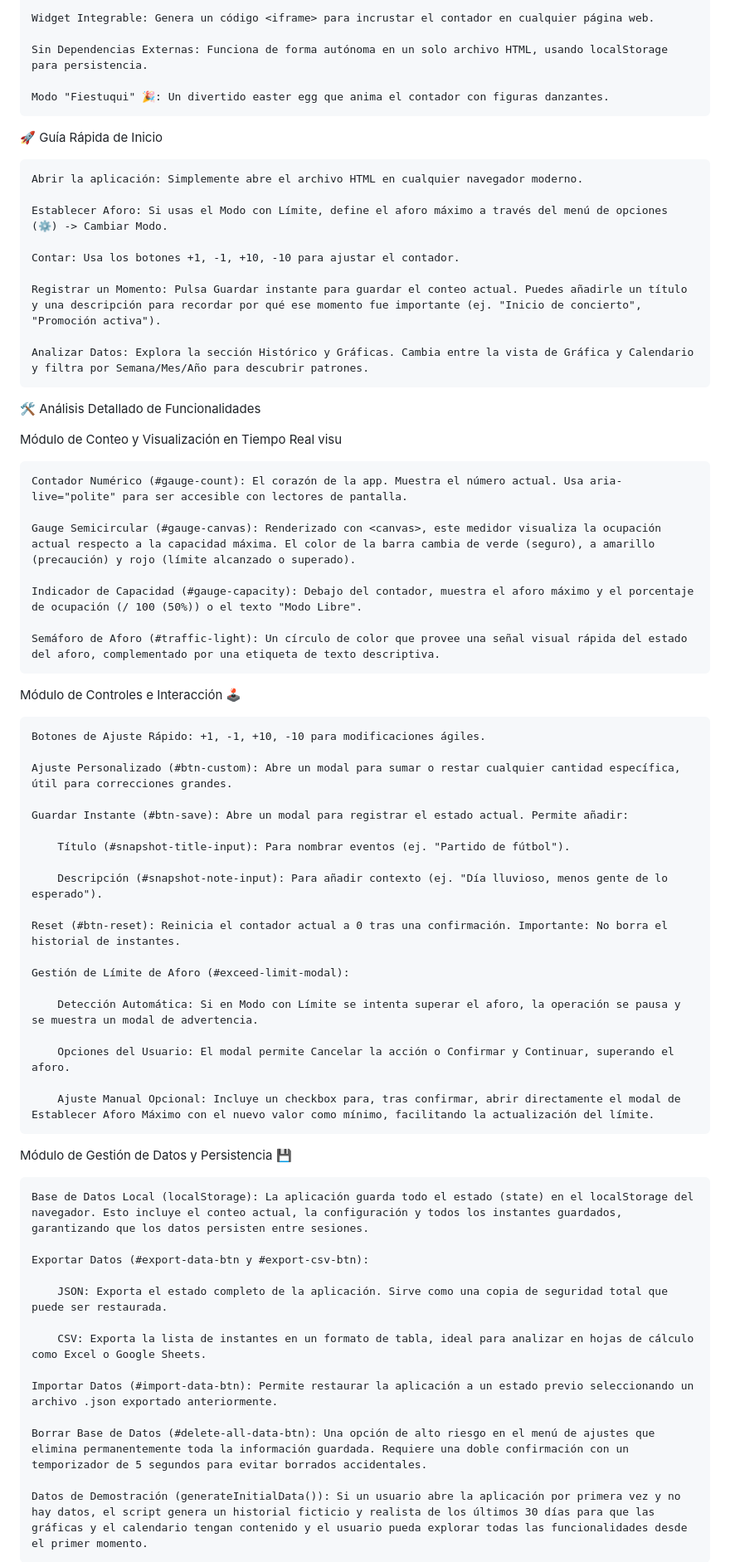
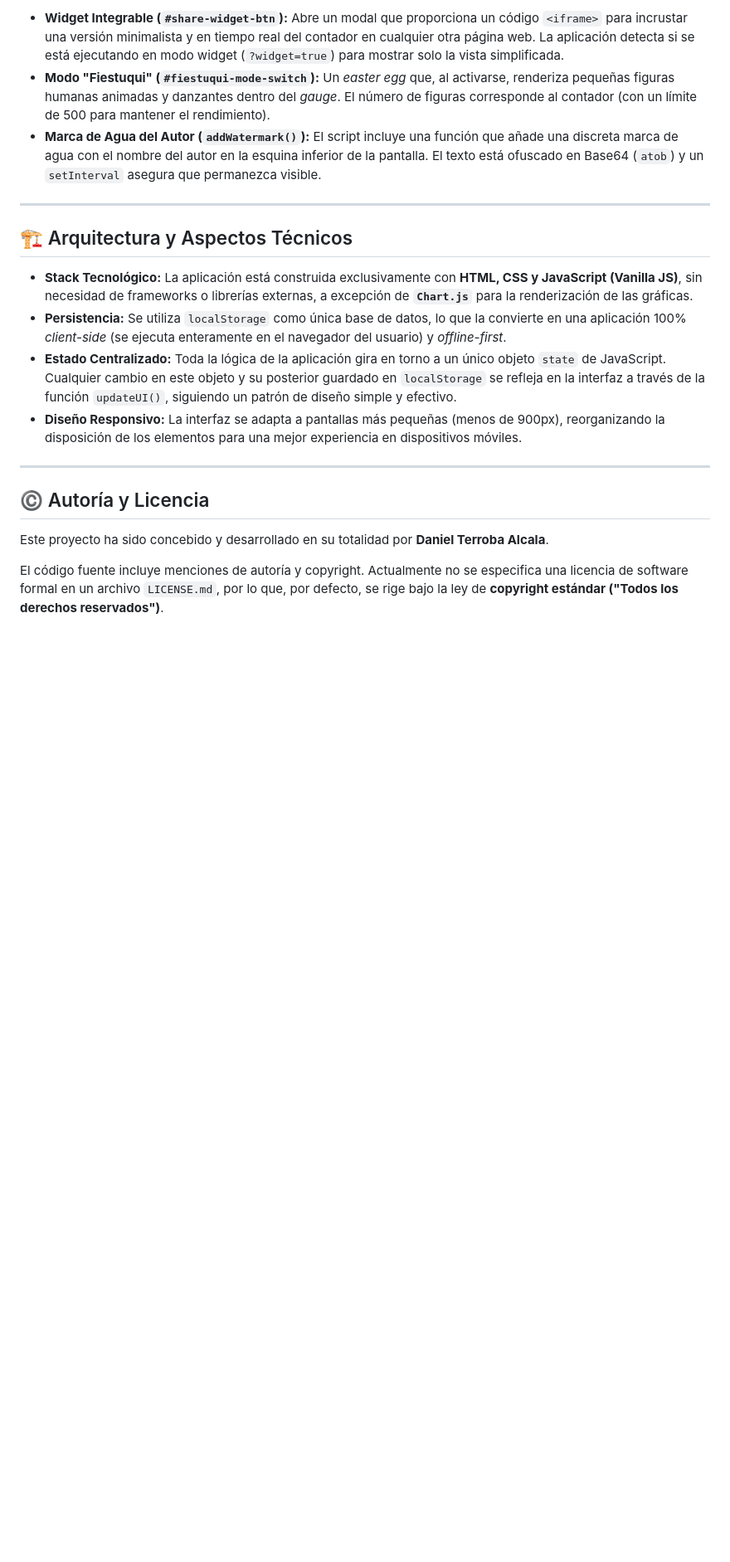
Before and after one commit to Mrdaniel7/Pomodoro_web, a Markdown page: README.md, the part around the change printed below. Shown: that part at 83% size. GitHub-like rendering; blank space fills up the shorter version.

```diff
--- a/README.md
+++ b/README.md
@@ -56,69 +121,22 @@ Una aplicación web robusta y auto-contenida en un solo archivo HTML para el con
 
-    Widget Integrable: Genera un código <iframe> para incrustar el contador en cualquier página web.
+* **Widget Integrable (`#share-widget-btn`):** Abre un modal que proporciona un código `<iframe>` para incrustar una versión minimalista y en tiempo real del contador en cualquier otra página web. La aplicación detecta si se está ejecutando en modo widget (`?widget=true`) para mostrar solo la vista simplificada.
+* **Modo "Fiestuqui" (`#fiestuqui-mode-switch`):** Un *easter egg* que, al activarse, renderiza pequeñas figuras humanas animadas y danzantes dentro del *gauge*. El número de figuras corresponde al contador (con un límite de 500 para mantener el rendimiento).
+* **Marca de Agua del Autor (`addWatermark()`):** El script incluye una función que añade una discreta marca de agua con el nombre del autor en la esquina inferior de la pantalla. El texto está ofuscado en Base64 (`atob`) y un `setInterval` asegura que permanezca visible.
 
-    Sin Dependencias Externas: Funciona de forma autónoma en un solo archivo HTML, usando localStorage para persistencia.
+---
 
-    Modo "Fiestuqui" 🎉: Un divertido easter egg que anima el contador con figuras danzantes.
+## 🏗️ Arquitectura y Aspectos Técnicos
 
-🚀 Guía Rápida de Inicio
+* **Stack Tecnológico:** La aplicación está construida exclusivamente con **HTML, CSS y JavaScript (Vanilla JS)**, sin necesidad de frameworks o librerías externas, a excepción de **`Chart.js`** para la renderización de las gráficas.
+* **Persistencia:** Se utiliza `localStorage` como única base de datos, lo que la convierte en una aplicación 100% *client-side* (se ejecuta enteramente en el navegador del usuario) y *offline-first*.
+* **Estado Centralizado:** Toda la lógica de la aplicación gira en torno a un único objeto `state` de JavaScript. Cualquier cambio en este objeto y su posterior guardado en `localStorage` se refleja en la interfaz a través de la función `updateUI()`, siguiendo un patrón de diseño simple y efectivo.
+* **Diseño Responsivo:** La interfaz se adapta a pantallas más pequeñas (menos de 900px), reorganizando la disposición de los elementos para una mejor experiencia en dispositivos móviles.
 
-    Abrir la aplicación: Simplemente abre el archivo HTML en cualquier navegador moderno.
+---
 
-    Establecer Aforo: Si usas el Modo con Límite, define el aforo máximo a través del menú de opciones (⚙️) -> Cambiar Modo.
+## ©️ Autoría y Licencia
 
-    Contar: Usa los botones +1, -1, +10, -10 para ajustar el contador.
+Este proyecto ha sido concebido y desarrollado en su totalidad por **Daniel Terroba Alcala**.
 
-    Registrar un Momento: Pulsa Guardar instante para guardar el conteo actual. Puedes añadirle un título y una descripción para recordar por qué ese momento fue importante (ej. "Inicio de concierto", "Promoción activa").
+El código fuente incluye menciones de autoría y copyright. Actualmente no se especifica una licencia de software formal en un archivo `LICENSE.md`, por lo que, por defecto, se rige bajo la ley de **copyright estándar ("Todos los derechos reservados")**.
 
-    Analizar Datos: Explora la sección Histórico y Gráficas. Cambia entre la vista de Gráfica y Calendario y filtra por Semana/Mes/Año para descubrir patrones.
-
-🛠️ Análisis Detallado de Funcionalidades
-
-Módulo de Conteo y Visualización en Tiempo Real visu
-
-    Contador Numérico (#gauge-count): El corazón de la app. Muestra el número actual. Usa aria-live="polite" para ser accesible con lectores de pantalla.
-
-    Gauge Semicircular (#gauge-canvas): Renderizado con <canvas>, este medidor visualiza la ocupación actual respecto a la capacidad máxima. El color de la barra cambia de verde (seguro), a amarillo (precaución) y rojo (límite alcanzado o superado).
-
-    Indicador de Capacidad (#gauge-capacity): Debajo del contador, muestra el aforo máximo y el porcentaje de ocupación (/ 100 (50%)) o el texto "Modo Libre".
-
-    Semáforo de Aforo (#traffic-light): Un círculo de color que provee una señal visual rápida del estado del aforo, complementado por una etiqueta de texto descriptiva.
-
-Módulo de Controles e Interacción 🕹️
-
-    Botones de Ajuste Rápido: +1, -1, +10, -10 para modificaciones ágiles.
-
-    Ajuste Personalizado (#btn-custom): Abre un modal para sumar o restar cualquier cantidad específica, útil para correcciones grandes.
-
-    Guardar Instante (#btn-save): Abre un modal para registrar el estado actual. Permite añadir:
-
-        Título (#snapshot-title-input): Para nombrar eventos (ej. "Partido de fútbol").
-
-        Descripción (#snapshot-note-input): Para añadir contexto (ej. "Día lluvioso, menos gente de lo esperado").
-
-    Reset (#btn-reset): Reinicia el contador actual a 0 tras una confirmación. Importante: No borra el historial de instantes.
-
-    Gestión de Límite de Aforo (#exceed-limit-modal):
-
-        Detección Automática: Si en Modo con Límite se intenta superar el aforo, la operación se pausa y se muestra un modal de advertencia.
-
-        Opciones del Usuario: El modal permite Cancelar la acción o Confirmar y Continuar, superando el aforo.
-
-        Ajuste Manual Opcional: Incluye un checkbox para, tras confirmar, abrir directamente el modal de Establecer Aforo Máximo con el nuevo valor como mínimo, facilitando la actualización del límite.
-
-Módulo de Gestión de Datos y Persistencia 💾
-
-    Base de Datos Local (localStorage): La aplicación guarda todo el estado (state) en el localStorage del navegador. Esto incluye el conteo actual, la configuración y todos los instantes guardados, garantizando que los datos persisten entre sesiones.
-
-    Exportar Datos (#export-data-btn y #export-csv-btn):
-
-        JSON: Exporta el estado completo de la aplicación. Sirve como una copia de seguridad total que puede ser restaurada.
-
-        CSV: Exporta la lista de instantes en un formato de tabla, ideal para analizar en hojas de cálculo como Excel o Google Sheets.
-
-    Importar Datos (#import-data-btn): Permite restaurar la aplicación a un estado previo seleccionando un archivo .json exportado anteriormente.
-
-    Borrar Base de Datos (#delete-all-data-btn): Una opción de alto riesgo en el menú de ajustes que elimina permanentemente toda la información guardada. Requiere una doble confirmación con un temporizador de 5 segundos para evitar borrados accidentales.
-
-    Datos de Demostración (generateInitialData()): Si un usuario abre la aplicación por primera vez y no hay datos, el script genera un historial ficticio y realista de los últimos 30 días para que las gráficas y el calendario tengan contenido y el usuario pueda explorar todas las funcionalidades desde el primer momento.
-
```
Also changed, not shown: other parts of README.md (+93 -98 lines).
